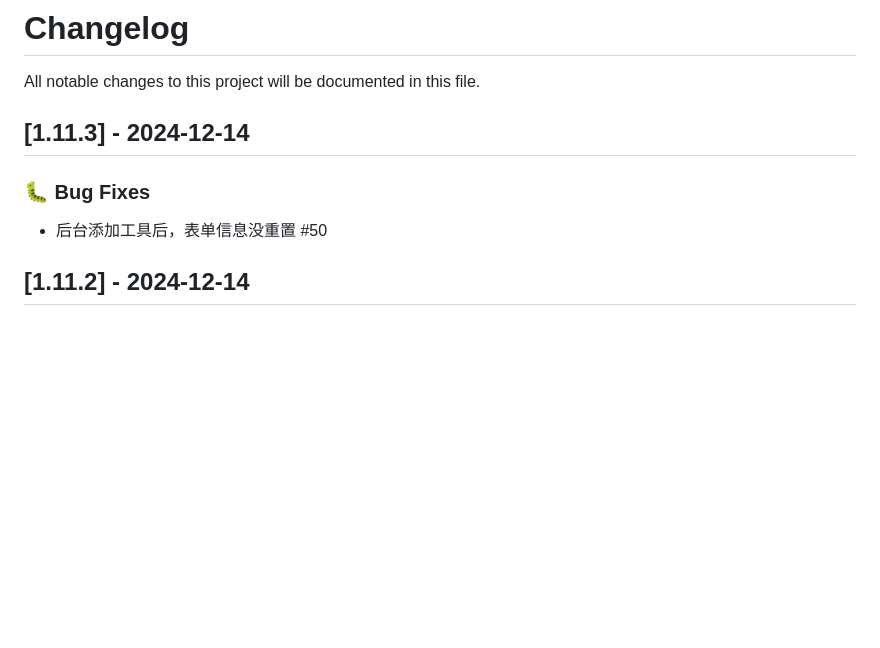
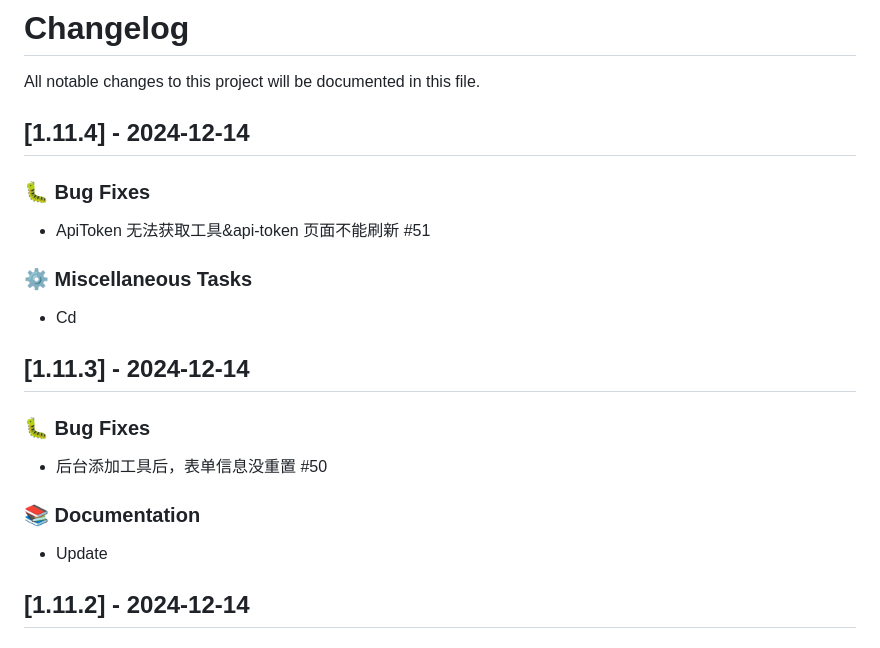
Before and after one commit to Mereithhh/van-nav, a Markdown page: CHANGELOG.md, the part around the change. Drawn GitHub-style; blank space fills up the shorter version.

Commit message:
docs: update

```diff
--- a/CHANGELOG.md
+++ b/CHANGELOG.md
@@ -1,12 +1,26 @@
 # Changelog
 
 All notable changes to this project will be documented in this file.
+
+## [1.11.4] - 2024-12-14
+
+### 🐛 Bug Fixes
+
+- ApiToken 无法获取工具&api-token 页面不能刷新 #51
+
+### ⚙️ Miscellaneous Tasks
+
+- Cd
 
 ## [1.11.3] - 2024-12-14
 
 ### 🐛 Bug Fixes
 
 - 后台添加工具后，表单信息没重置 #50
+
+### 📚 Documentation
+
+- Update
 
 ## [1.11.2] - 2024-12-14
 
```
